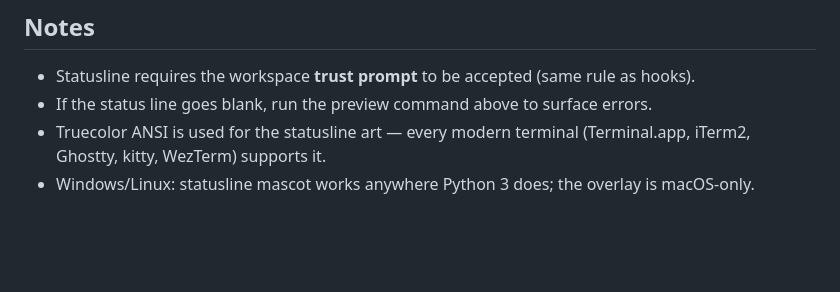
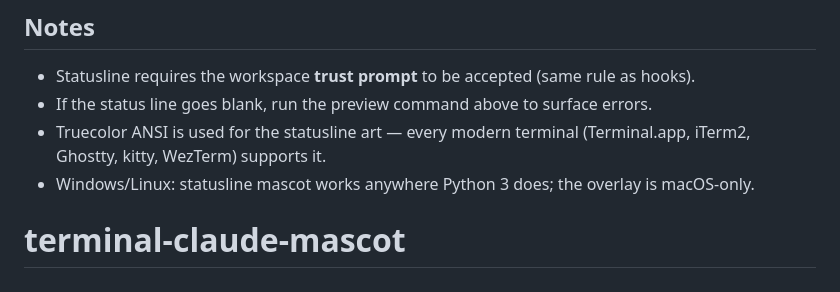
Before and after one commit to meetp06/terminal-claude-mascot, a Markdown page: README.md, the part around the change. Rendered like a GitHub page; blank space fills up the shorter version.

```diff
--- a/README.md
+++ b/README.md
@@ -94,3 +94,4 @@ Both mascots read `~/.claude/clawd_state`. No file → statusline animates alway
 - If the status line goes blank, run the preview command above to surface errors.
 - Truecolor ANSI is used for the statusline art — every modern terminal (Terminal.app, iTerm2, Ghostty, kitty, WezTerm) supports it.
 - Windows/Linux: statusline mascot works anywhere Python 3 does; the overlay is macOS-only.
+# terminal-claude-mascot
```
